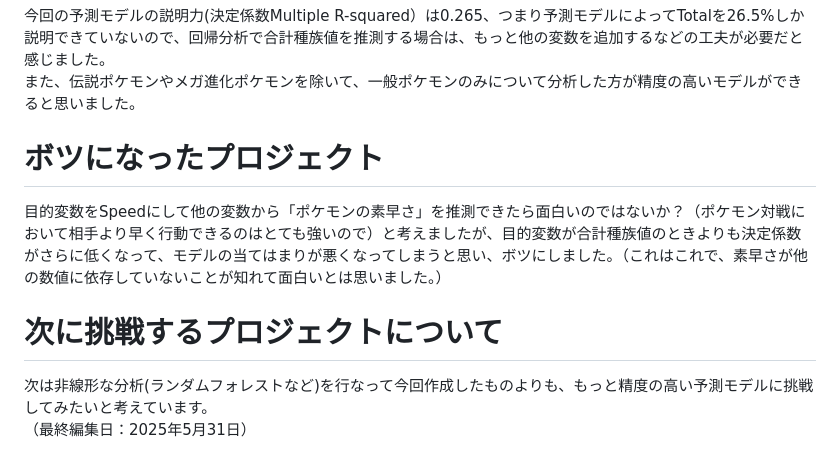
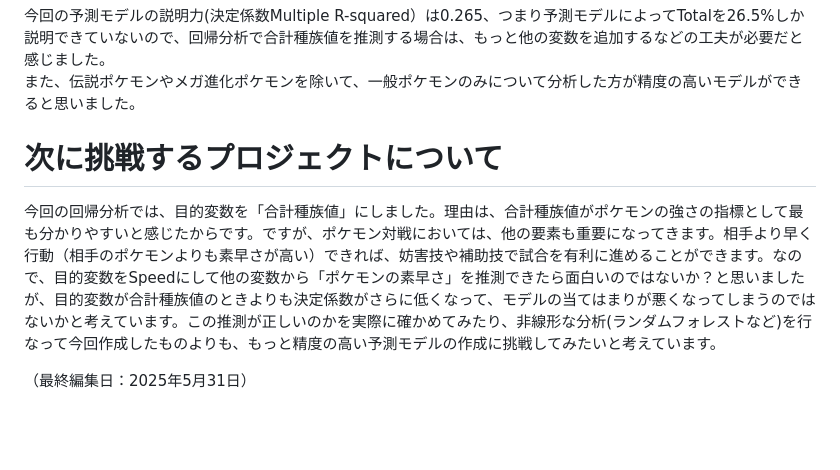
Before and after one commit to rikuli-35/seminar-materials, a Markdown page: 02_data_analysis/pokemon_Total_lm.md, the part around the change. Rendered like a GitHub page; blank space fills up the shorter version.

```diff
--- a/02_data_analysis/pokemon_Total_lm.md
+++ b/02_data_analysis/pokemon_Total_lm.md
@@ -22,9 +22,7 @@ Pokemon with statsでは初代から第6世代までのポケモン721匹を対
 今回の予測モデルの説明力(決定係数Multiple R-squared）は0.265、つまり予測モデルによってTotalを26.5%しか説明できていないので、回帰分析で合計種族値を推測する場合は、もっと他の変数を追加するなどの工夫が必要だと感じました。<br>
 また、伝説ポケモンやメガ進化ポケモンを除いて、一般ポケモンのみについて分析した方が精度の高いモデルができると思いました。
 
-# ボツになったプロジェクト
-目的変数をSpeedにして他の変数から「ポケモンの素早さ」を推測できたら面白いのではないか？（ポケモン対戦において相手より早く行動できるのはとても強いので）と考えましたが、目的変数が合計種族値のときよりも決定係数がさらに低くなって、モデルの当てはまりが悪くなってしまうと思い、ボツにしました。（これはこれで、素早さが他の数値に依存していないことが知れて面白いとは思いました。）
+# 次に挑戦するプロジェクトについて
+今回の回帰分析では、目的変数を「合計種族値」にしました。理由は、合計種族値がポケモンの強さの指標として最も分かりやすいと感じたからです。ですが、ポケモン対戦においては、他の要素も重要になってきます。相手より早く行動（相手のポケモンよりも素早さが高い）できれば、妨害技や補助技で試合を有利に進めることができます。なので、目的変数をSpeedにして他の変数から「ポケモンの素早さ」を推測できたら面白いのではないか？と思いましたが、目的変数が合計種族値のときよりも決定係数がさらに低くなって、モデルの当てはまりが悪くなってしまうのではないかと考えています。この推測が正しいのかを実際に確かめてみたり、非線形な分析(ランダムフォレストなど)を行なって今回作成したものよりも、もっと精度の高い予測モデルの作成に挑戦してみたいと考えています。<br>
 
-# 次に挑戦するプロジェクトについて
-次は非線形な分析(ランダムフォレストなど)を行なって今回作成したものよりも、もっと精度の高い予測モデルに挑戦してみたいと考えています。<br>
 （最終編集日：2025年5月31日）
```
